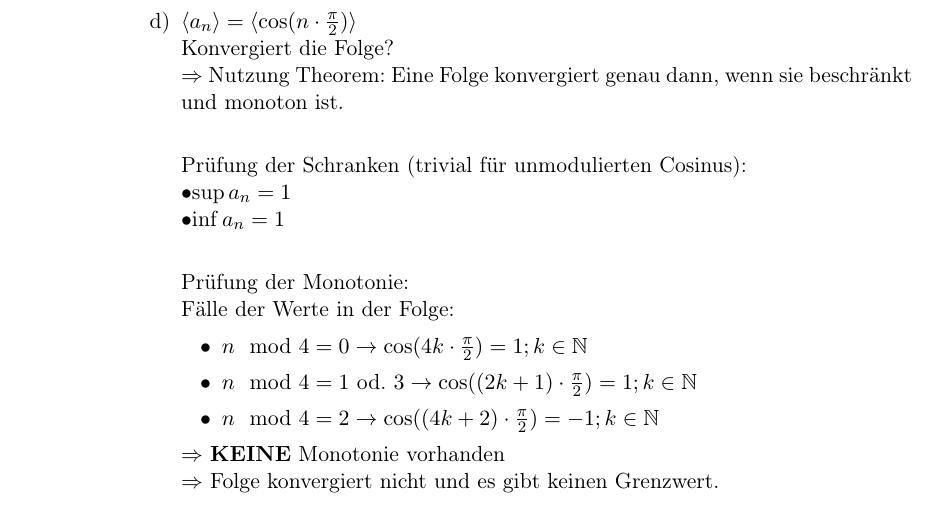
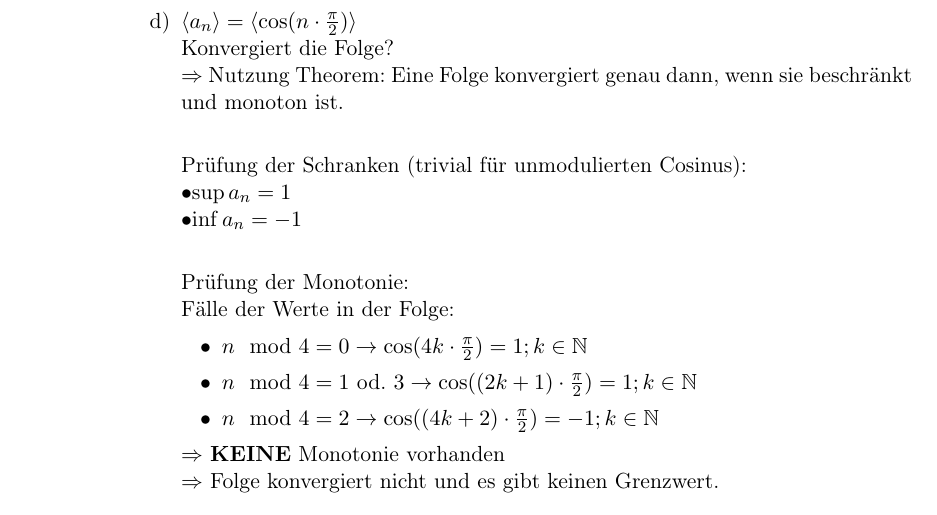
Before and after one commit to Menkalian/Mathe_LaTeX, a LaTeX document (main.tex): part of page 2 of 2, cut so that both start at the same text. Compiled offline with pdfLaTeX.

Commit message:
Korrektur Tippfehler

```diff
--- a/main.tex
+++ b/main.tex
@@ -34,7 +34,7 @@
 
                 Prüfung der Schranken (trivial für unmodulierten Cosinus):\newline
                 \textbullet $\sup a_n = 1$\newline
-                \textbullet $\inf a_n = 1$\newline
+                \textbullet $\inf a_n = -1$\newline
 
                 Prüfung der Monotonie:\newline
                 Fälle der Werte in der Folge:
```
Also changed, not shown: main.pdf.
